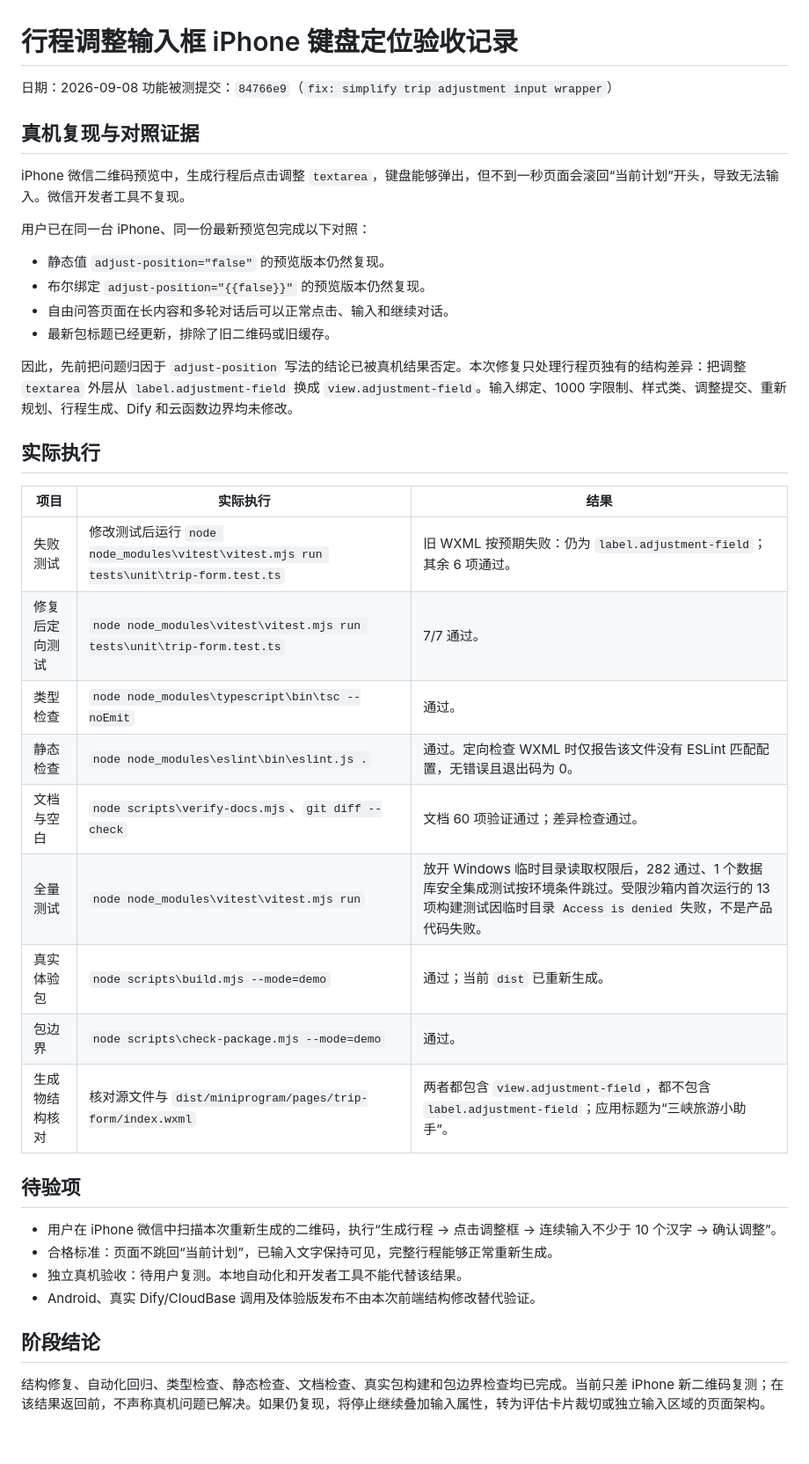
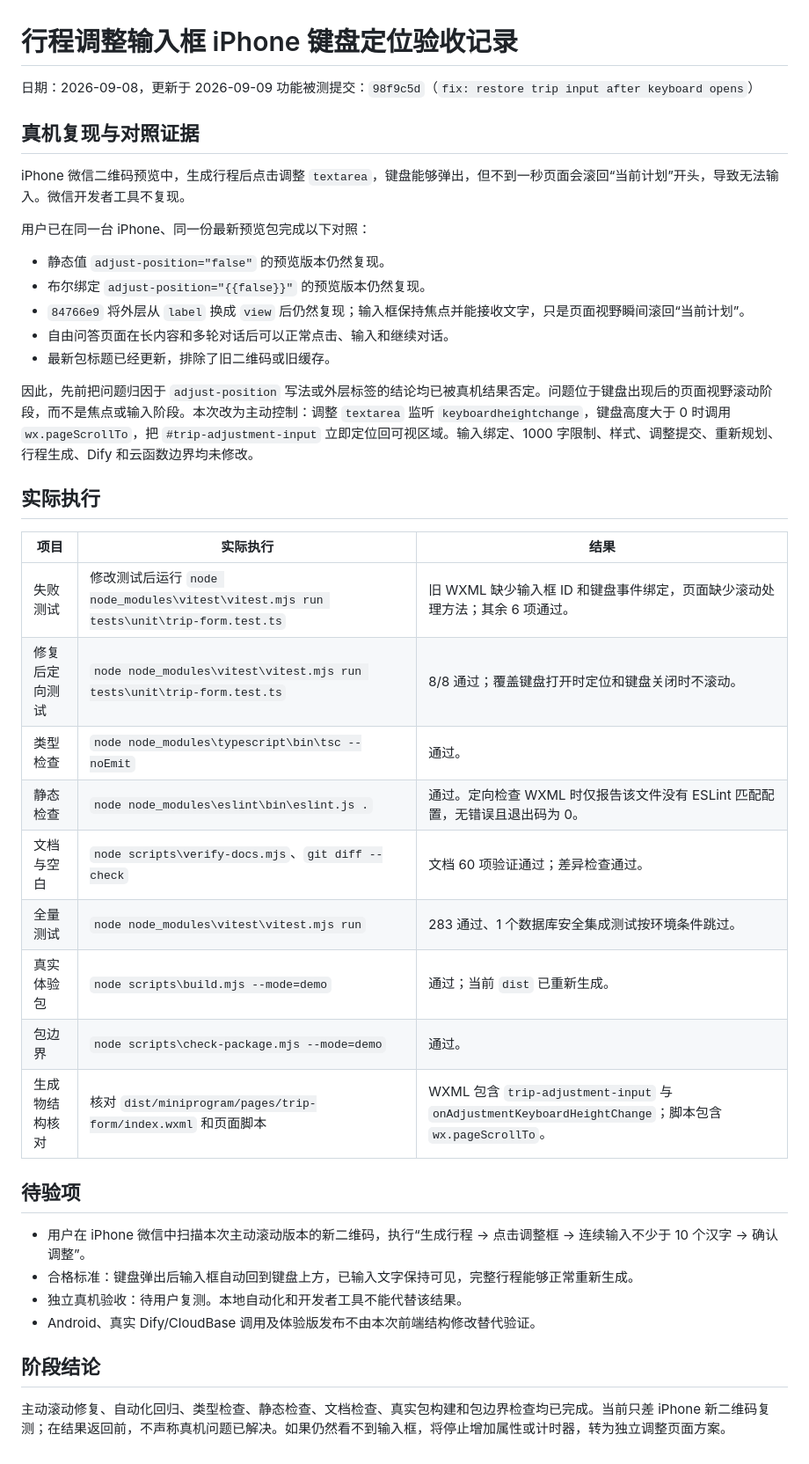
Before and after one commit to 616045704-gif/yichang-travel-assistant, a Markdown page: docs/testing/2026-09-08-trip-adjustment-ios-keyboard-qa.md, the part around the change. Shown at 88% size. Rendered like a GitHub page.

Commit message:
test: record active iOS keyboard scroll QA

```diff
--- a/docs/testing/2026-09-08-trip-adjustment-ios-keyboard-qa.md
+++ b/docs/testing/2026-09-08-trip-adjustment-ios-keyboard-qa.md
@@ -1,7 +1,7 @@
 # 行程调整输入框 iPhone 键盘定位验收记录
 
-日期：2026-09-08
-功能被测提交：`84766e9`（`fix: simplify trip adjustment input wrapper`）
+日期：2026-09-08，更新于 2026-09-09
+功能被测提交：`98f9c5d`（`fix: restore trip input after keyboard opens`）
 
 ## 真机复现与对照证据
 
@@ -11,32 +11,33 @@ iPhone 微信二维码预览中，生成行程后点击调整 `textarea`，键
 
 - 静态值 `adjust-position="false"` 的预览版本仍然复现。
 - 布尔绑定 `adjust-position="{{false}}"` 的预览版本仍然复现。
+- `84766e9` 将外层从 `label` 换成 `view` 后仍然复现；输入框保持焦点并能接收文字，只是页面视野瞬间滚回“当前计划”。
 - 自由问答页面在长内容和多轮对话后可以正常点击、输入和继续对话。
 - 最新包标题已经更新，排除了旧二维码或旧缓存。
 
-因此，先前把问题归因于 `adjust-position` 写法的结论已被真机结果否定。本次修复只处理行程页独有的结构差异：把调整 `textarea` 外层从 `label.adjustment-field` 换成 `view.adjustment-field`。输入绑定、1000 字限制、样式类、调整提交、重新规划、行程生成、Dify 和云函数边界均未修改。
+因此，先前把问题归因于 `adjust-position` 写法或外层标签的结论均已被真机结果否定。问题位于键盘出现后的页面视野滚动阶段，而不是焦点或输入阶段。本次改为主动控制：调整 `textarea` 监听 `keyboardheightchange`，键盘高度大于 0 时调用 `wx.pageScrollTo`，把 `#trip-adjustment-input` 立即定位回可视区域。输入绑定、1000 字限制、样式、调整提交、重新规划、行程生成、Dify 和云函数边界均未修改。
 
 ## 实际执行
 
 | 项目 | 实际执行 | 结果 |
 | --- | --- | --- |
-| 失败测试 | 修改测试后运行 `node node_modules\vitest\vitest.mjs run tests\unit\trip-form.test.ts` | 旧 WXML 按预期失败：仍为 `label.adjustment-field`；其余 6 项通过。 |
-| 修复后定向测试 | `node node_modules\vitest\vitest.mjs run tests\unit\trip-form.test.ts` | 7/7 通过。 |
+| 失败测试 | 修改测试后运行 `node node_modules\vitest\vitest.mjs run tests\unit\trip-form.test.ts` | 旧 WXML 缺少输入框 ID 和键盘事件绑定，页面缺少滚动处理方法；其余 6 项通过。 |
+| 修复后定向测试 | `node node_modules\vitest\vitest.mjs run tests\unit\trip-form.test.ts` | 8/8 通过；覆盖键盘打开时定位和键盘关闭时不滚动。 |
 | 类型检查 | `node node_modules\typescript\bin\tsc --noEmit` | 通过。 |
 | 静态检查 | `node node_modules\eslint\bin\eslint.js .` | 通过。定向检查 WXML 时仅报告该文件没有 ESLint 匹配配置，无错误且退出码为 0。 |
 | 文档与空白 | `node scripts\verify-docs.mjs`、`git diff --check` | 文档 60 项验证通过；差异检查通过。 |
-| 全量测试 | `node node_modules\vitest\vitest.mjs run` | 放开 Windows 临时目录读取权限后，282 通过、1 个数据库安全集成测试按环境条件跳过。受限沙箱内首次运行的 13 项构建测试因临时目录 `Access is denied` 失败，不是产品代码失败。 |
+| 全量测试 | `node node_modules\vitest\vitest.mjs run` | 283 通过、1 个数据库安全集成测试按环境条件跳过。 |
 | 真实体验包 | `node scripts\build.mjs --mode=demo` | 通过；当前 `dist` 已重新生成。 |
 | 包边界 | `node scripts\check-package.mjs --mode=demo` | 通过。 |
-| 生成物结构核对 | 核对源文件与 `dist/miniprogram/pages/trip-form/index.wxml` | 两者都包含 `view.adjustment-field`，都不包含 `label.adjustment-field`；应用标题为“三峡旅游小助手”。 |
+| 生成物结构核对 | 核对 `dist/miniprogram/pages/trip-form/index.wxml` 和页面脚本 | WXML 包含 `trip-adjustment-input` 与 `onAdjustmentKeyboardHeightChange`；脚本包含 `wx.pageScrollTo`。 |
 
 ## 待验项
 
-- 用户在 iPhone 微信中扫描本次重新生成的二维码，执行“生成行程 → 点击调整框 → 连续输入不少于 10 个汉字 → 确认调整”。
-- 合格标准：页面不跳回“当前计划”，已输入文字保持可见，完整行程能够正常重新生成。
+- 用户在 iPhone 微信中扫描本次主动滚动版本的新二维码，执行“生成行程 → 点击调整框 → 连续输入不少于 10 个汉字 → 确认调整”。
+- 合格标准：键盘弹出后输入框自动回到键盘上方，已输入文字保持可见，完整行程能够正常重新生成。
 - 独立真机验收：待用户复测。本地自动化和开发者工具不能代替该结果。
 - Android、真实 Dify/CloudBase 调用及体验版发布不由本次前端结构修改替代验证。
 
 ## 阶段结论
 
-结构修复、自动化回归、类型检查、静态检查、文档检查、真实包构建和包边界检查均已完成。当前只差 iPhone 新二维码复测；在该结果返回前，不声称真机问题已解决。如果仍复现，将停止继续叠加输入属性，转为评估卡片裁切或独立输入区域的页面架构。
+主动滚动修复、自动化回归、类型检查、静态检查、文档检查、真实包构建和包边界检查均已完成。当前只差 iPhone 新二维码复测；在结果返回前，不声称真机问题已解决。如果仍然看不到输入框，将停止增加属性或计时器，转为独立调整页面方案。
```
